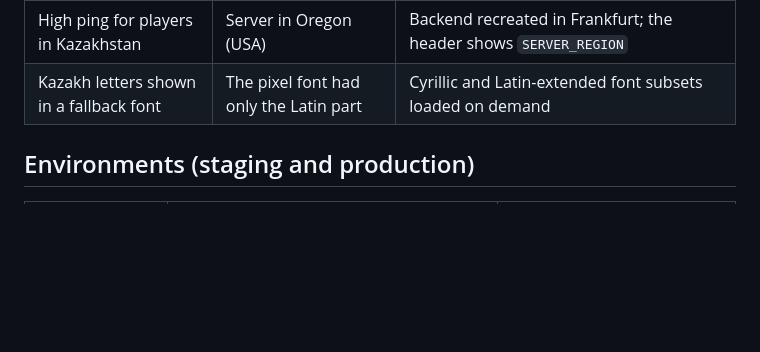
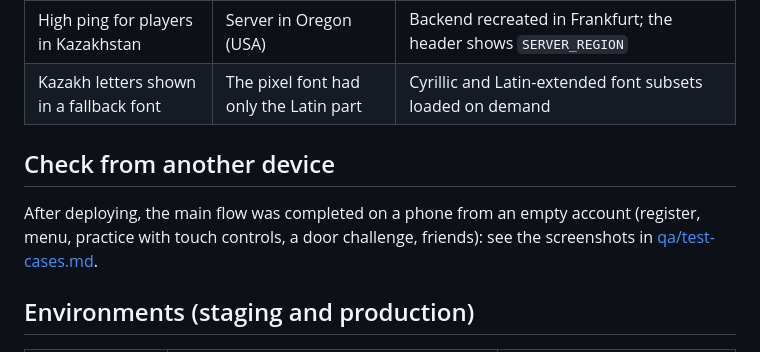
Before and after one commit to elaryscj/PixelCode, a Markdown page: docs/DEPLOY.md, the part around the change. GitHub-like rendering; blank space fills up the shorter version.

```diff
--- a/docs/DEPLOY.md
+++ b/docs/DEPLOY.md
@@ -56,6 +56,9 @@ pg_restore --clean --if-exists --no-owner -d "postgresql://...target..." pixelco
 | High ping for players in Kazakhstan | Server in Oregon (USA) | Backend recreated in Frankfurt; the header shows `SERVER_REGION` |
 | Kazakh letters shown in a fallback font | The pixel font had only the Latin part | Cyrillic and Latin-extended font subsets loaded on demand |
 
+## Check from another device
+After deploying, the main flow was completed on a phone from an empty account (register, menu, practice with touch controls, a door challenge, friends): see the screenshots in [qa/test-cases.md](qa/test-cases.md#production-check-from-another-device-week-11).
+
 ## Environments (staging and production)
 | Item | Staging | Production |
 | --- | --- | --- |
```
Also changed, not shown: docs/qa/test-cases.md (+10 -0 lines), docs/qa/phone/1-menu.jpg (added), docs/qa/phone/2-practice-touch.jpg (added), docs/qa/phone/3-door-challenge.jpg (added), docs/qa/phone/4-friends.jpg (added).
